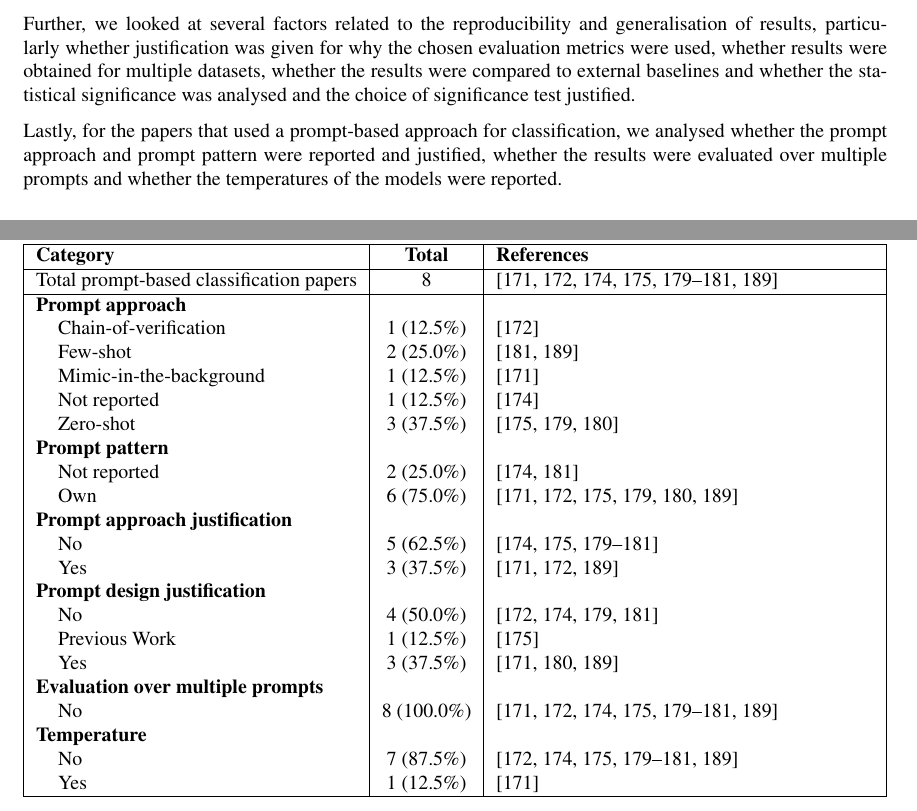
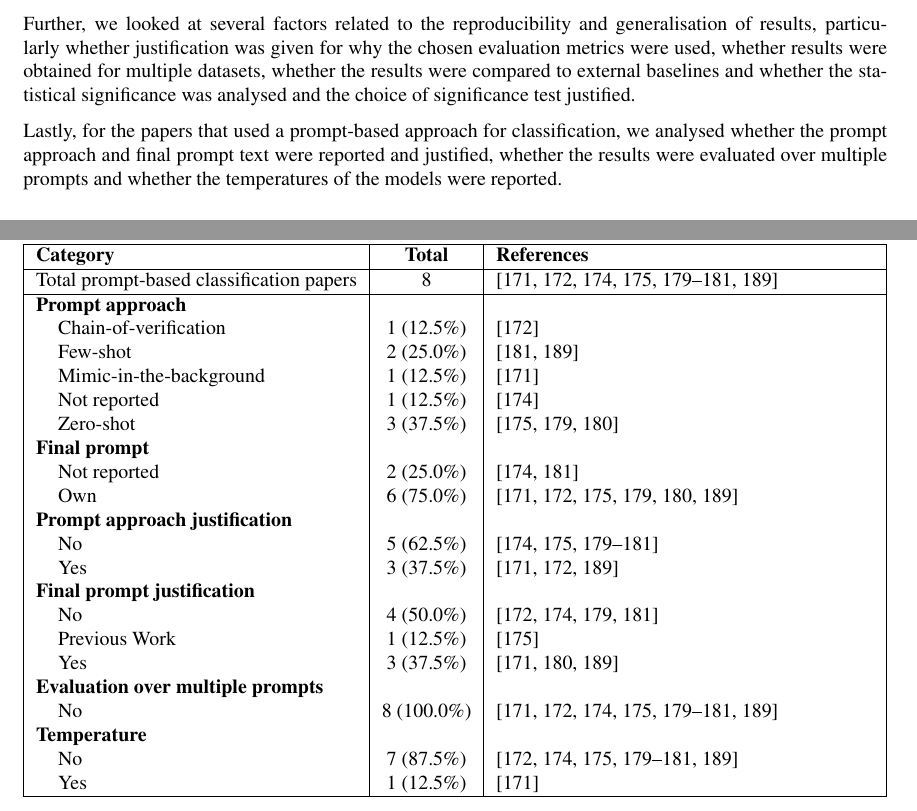
Before and after one commit to rubenvdz/Master-Thesis-Enhancing-the-ECSER-pipeline, a LaTeX thesis (Thesis/main.tex): two parts of pages 14 and 42 of 42, joined at a grey line, cut so that both start at the same text. Compiled offline with pdfLaTeX.

Commit message:
Change prompt pattern wording

```diff
--- a/Thesis/main.tex
+++ b/Thesis/main.tex
@@ -322,7 +322,7 @@ In total, the following list of evaluation metrics or evaluation metric types we
 
 Further, we looked at several factors related to the reproducibility and generalisation of results, particularly whether justification was given for why the chosen evaluation metrics were used, whether results were obtained for multiple datasets, whether the results were compared to external baselines and whether the statistical significance was analysed and the choice of significance test justified.
 
-Lastly, for the papers that used a prompt-based approach for classification, we analysed whether the prompt approach and prompt pattern were reported and justified, whether the results were evaluated over multiple prompts and whether the temperatures of the models were reported.
+Lastly, for the papers that used a prompt-based approach for classification, we analysed whether the prompt approach and final prompt text were reported and justified, whether the results were evaluated over multiple prompts and whether the temperatures of the models were reported.
 
 \subsection{Mapping Study Results}
 \begin{figure}[h]
@@ -714,13 +714,13 @@ For the main results of the mapping study, Table \ref{refs:mapping_metrics} show
 		\hspace{3mm} Mimic-in-the-background & 1 (12.5\%) & \cite{10.1145/3597503.3639117} \\
 		\hspace{3mm} Not reported & 1 (12.5\%) & \cite{10.1145/3663529.3663785} \\
 		\hspace{3mm} Zero-shot & 3 (37.5\%) & \cite{10.1145/3663529.3663794,10648982,10659742} \\
-		\textbf{Prompt pattern} && \\
+		\textbf{Final prompt} && \\
 		\hspace{3mm} Not reported & 2 (25.0\%) & \cite{10.1145/3663529.3663785,10746847} \\
 		\hspace{3mm} Own & 6 (75.0\%) & \cite{10.1145/3597503.3639117,10.1145/3597503.3639194,10.1145/3663529.3663794,10648982,10659742,10599336} \\
 		\textbf{Prompt approach justification} && \\
 		\hspace{3mm} No & 5 (62.5\%) & \cite{10.1145/3663529.3663785,10.1145/3663529.3663794,10648982,10659742,10746847} \\
 		\hspace{3mm} Yes & 3 (37.5\%) & \cite{10.1145/3597503.3639117,10.1145/3597503.3639194,10599336} \\
-		\textbf{Prompt design justification} && \\
+		\textbf{Final prompt justification} && \\
 		\hspace{3mm} No & 4 (50.0\%) & \cite{10.1145/3597503.3639194,10.1145/3663529.3663785,10648982,10746847} \\
 		\hspace{3mm} Previous Work & 1 (12.5\%) & \cite{10.1145/3663529.3663794} \\
 		\hspace{3mm} Yes & 3 (37.5\%) & \cite{10.1145/3597503.3639117,10659742,10599336} \\
```
Also changed, not shown: Thesis/main.pdf, Thesis/main.tex (8 more changed lines).
